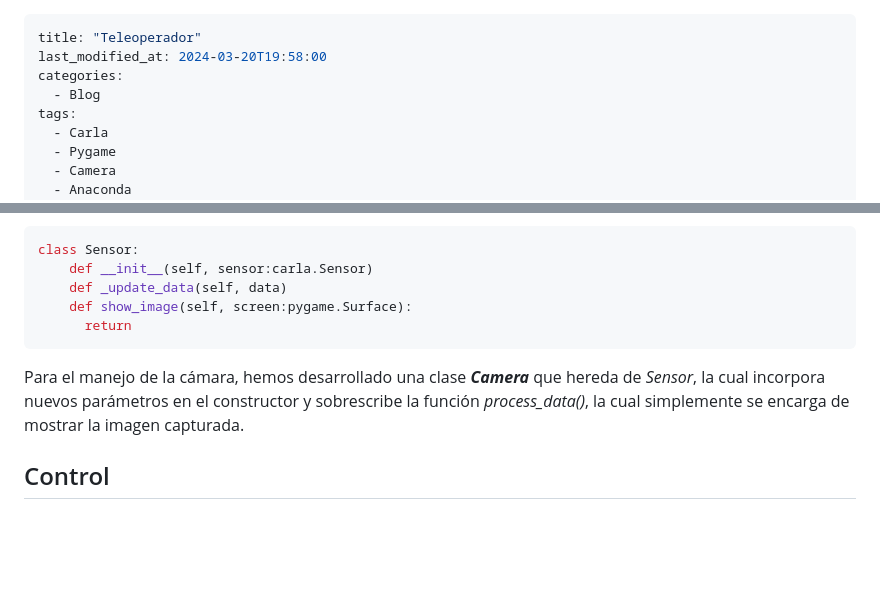
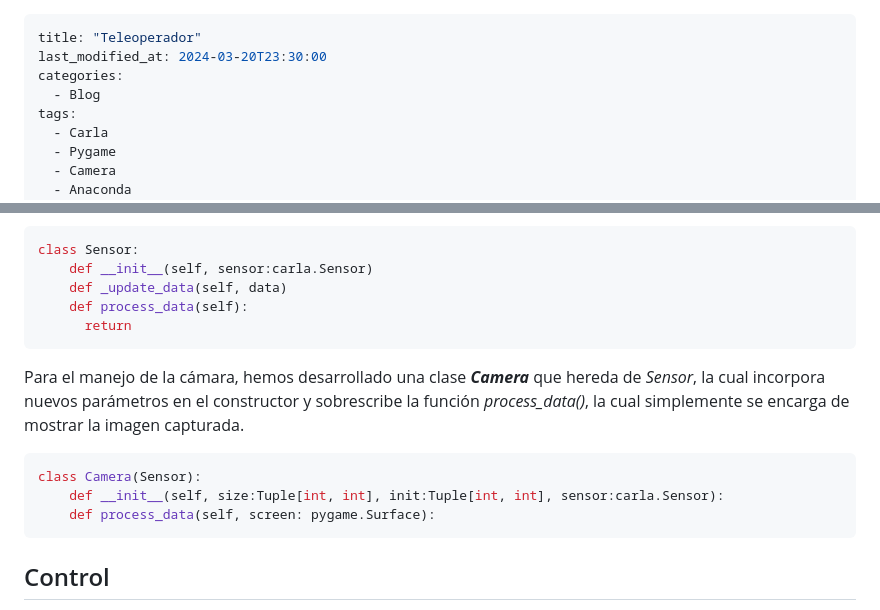
Before and after one commit to RoboticsLabURJC/2024-tfg-lara-poves, a Markdown page: docs/_posts/2024-02-28-Teleoperator.md, 2 parts joined by grey strips. Drawn GitHub-style; blank space fills up the shorter version.

Commit message:
update teleop

````diff
--- a/docs/_posts/2024-02-28-Teleoperator.md
+++ b/docs/_posts/2024-02-28-Teleoperator.md
@@ -1,6 +1,6 @@
 ---
 title: "Teleoperador"
-last_modified_at: 2024-03-20T19:58:00
+last_modified_at: 2024-03-20T23:30:00
 categories:
   - Blog
 tags:
@@ -58,11 +58,16 @@ Cada uno de los sensores pertenece a la clase ***Sensor***, la cual guarda la in
 class Sensor:
     def __init__(self, sensor:carla.Sensor)
     def _update_data(self, data)
-    def show_image(self, screen:pygame.Surface):
+    def process_data(self):
       return
 ```
 
 Para el manejo de la cámara, hemos desarrollado una clase ***Camera*** que hereda de *Sensor*, la cual incorpora nuevos parámetros en el constructor y sobrescribe la función *process_data()*, la cual simplemente se encarga de mostrar la imagen capturada.
+```python
+class Camera(Sensor):
+    def __init__(self, size:Tuple[int, int], init:Tuple[int, int], sensor:carla.Sensor):
+    def process_data(self, screen: pygame.Surface):
+```
 
 ## Control
 
````
